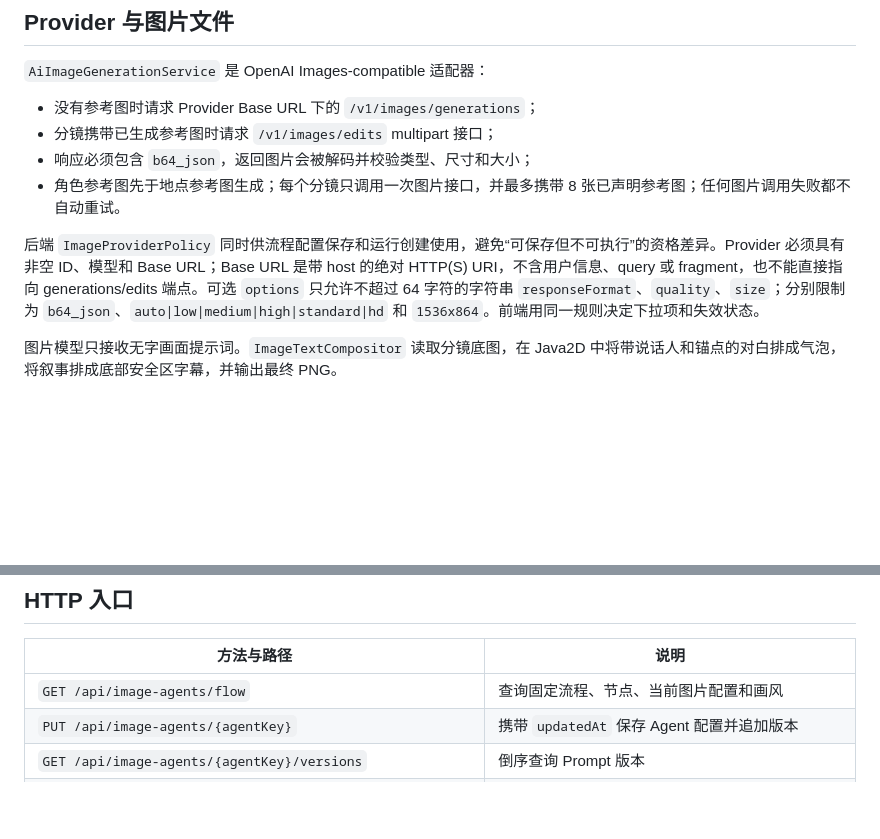
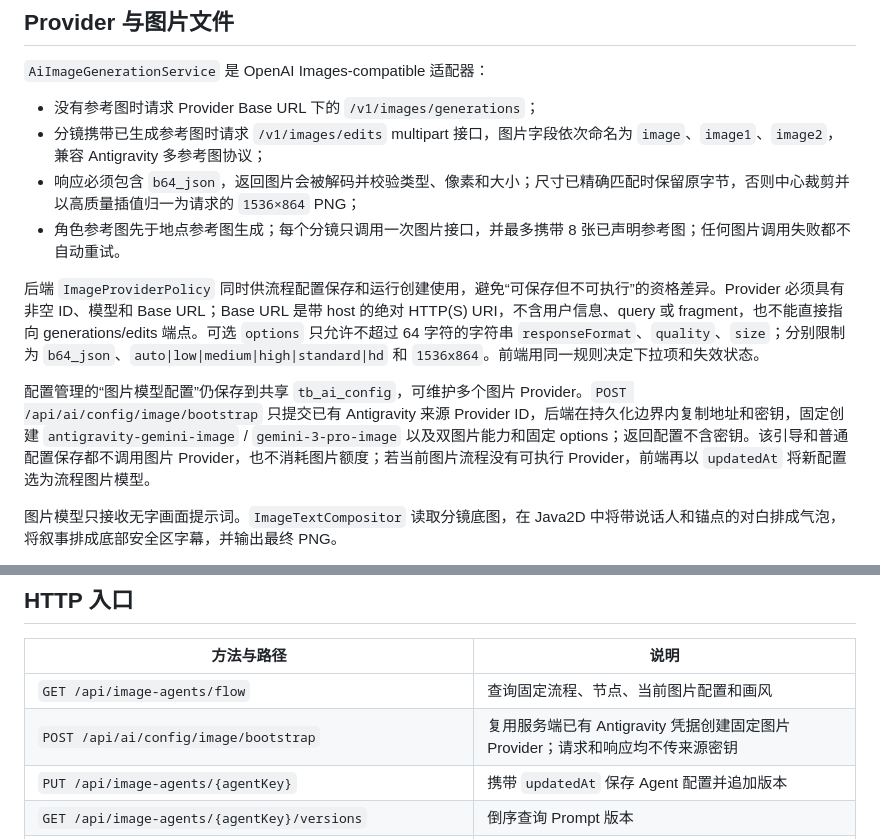
Before and after one commit to ConchiLucas/english_material, a Markdown page: docs/chains/image-story-generation.md, 2 parts joined by grey strips. GitHub-like rendering; blank space fills up the shorter version.

Commit message:
docs: document image model configuration

```diff
--- a/docs/chains/image-story-generation.md
+++ b/docs/chains/image-story-generation.md
@@ -57,11 +57,13 @@ React 一级导航中的“图片工作台”紧邻“Agent 工作台”。它
 `AiImageGenerationService` 是 OpenAI Images-compatible 适配器：
 
 - 没有参考图时请求 Provider Base URL 下的 `/v1/images/generations`；
-- 分镜携带已生成参考图时请求 `/v1/images/edits` multipart 接口；
-- 响应必须包含 `b64_json`，返回图片会被解码并校验类型、尺寸和大小；
+- 分镜携带已生成参考图时请求 `/v1/images/edits` multipart 接口，图片字段依次命名为 `image`、`image1`、`image2`，兼容 Antigravity 多参考图协议；
+- 响应必须包含 `b64_json`，返回图片会被解码并校验类型、像素和大小；尺寸已精确匹配时保留原字节，否则中心裁剪并以高质量插值归一为请求的 `1536×864` PNG；
 - 角色参考图先于地点参考图生成；每个分镜只调用一次图片接口，并最多携带 8 张已声明参考图；任何图片调用失败都不自动重试。
 
 后端 `ImageProviderPolicy` 同时供流程配置保存和运行创建使用，避免“可保存但不可执行”的资格差异。Provider 必须具有非空 ID、模型和 Base URL；Base URL 是带 host 的绝对 HTTP(S) URI，不含用户信息、query 或 fragment，也不能直接指向 generations/edits 端点。可选 `options` 只允许不超过 64 字符的字符串 `responseFormat`、`quality`、`size`；分别限制为 `b64_json`、`auto|low|medium|high|standard|hd` 和 `1536x864`。前端用同一规则决定下拉项和失效状态。
+
+配置管理的“图片模型配置”仍保存到共享 `tb_ai_config`，可维护多个图片 Provider。`POST /api/ai/config/image/bootstrap` 只提交已有 Antigravity 来源 Provider ID，后端在持久化边界内复制地址和密钥，固定创建 `antigravity-gemini-image` / `gemini-3-pro-image` 以及双图片能力和固定 options；返回配置不含密钥。该引导和普通配置保存都不调用图片 Provider，也不消耗图片额度；若当前图片流程没有可执行 Provider，前端再以 `updatedAt` 将新配置选为流程图片模型。
 
 图片模型只接收无字画面提示词。`ImageTextCompositor` 读取分镜底图，在 Java2D 中将带说话人和锚点的对白排成气泡，将叙事排成底部安全区字幕，并输出最终 PNG。
 
@@ -104,6 +106,7 @@ QUEUED
 | 方法与路径 | 说明 |
 | --- | --- |
 | `GET /api/image-agents/flow` | 查询固定流程、节点、当前图片配置和画风 |
+| `POST /api/ai/config/image/bootstrap` | 复用服务端已有 Antigravity 凭据创建固定图片 Provider；请求和响应均不传来源密钥 |
 | `PUT /api/image-agents/{agentKey}` | 携带 `updatedAt` 保存 Agent 配置并追加版本 |
 | `GET /api/image-agents/{agentKey}/versions` | 倒序查询 Prompt 版本 |
 | `POST /api/image-agents/{agentKey}/versions/{version}/restore` | 恢复历史版本为新的最新版本 |
```
Also changed, not shown: 2 other files.
